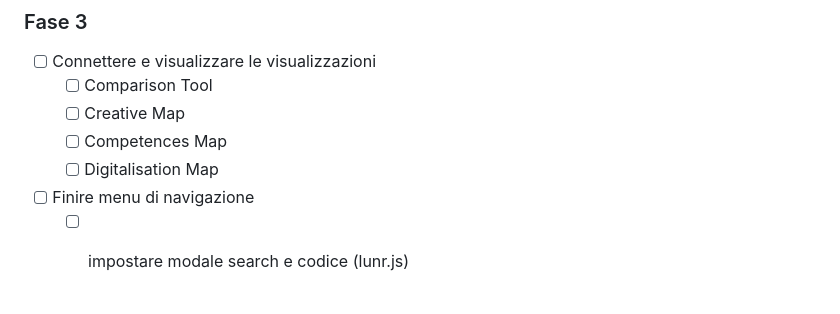
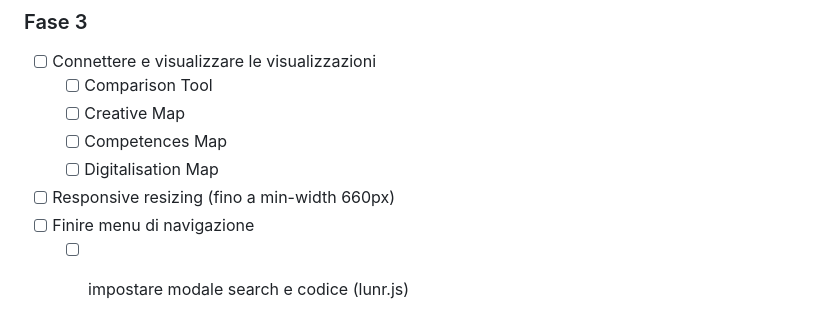
Before and after one commit to fre-denni/ICH_Atlas_Maps, a Markdown page: README.md, the part around the change. Rendered like a GitHub page.

Commit message:
add respinsiviness task

```diff
--- a/README.md
+++ b/README.md
@@ -93,6 +93,7 @@ Made with best intentions and open-source code :heart:
   - [ ] Creative Map
   - [ ] Competences Map
   - [ ] Digitalisation Map
+- [ ] Responsive resizing (fino a min-width 660px)
 - [ ] Finire menu di navigazione
   - [ ] impostare modale search e codice (lunr.js)
     - [ ] zooming su nodi id
```
